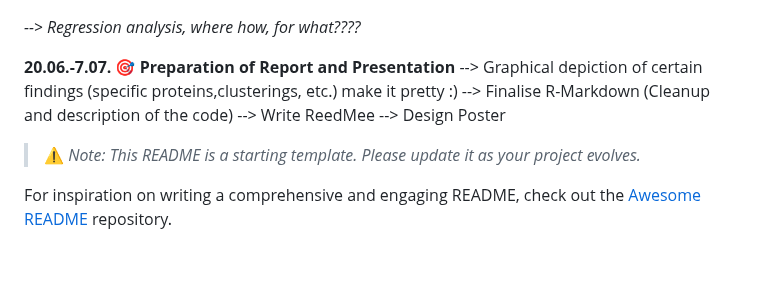
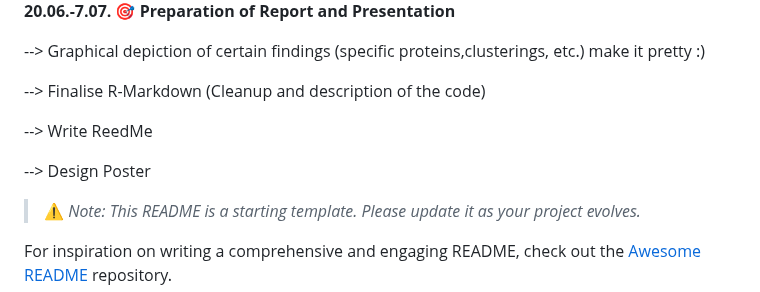
Before and after one commit to MichelaPozzi/2025-topic-03-group-02, a Markdown page: README.md, the part around one of its changes. Rendered like a GitHub page; blank space fills up the shorter version.

```diff
--- a/README.md
+++ b/README.md
@@ -61,7 +90,8 @@ _--> Regression analysis, where how, for what????_
 --> Finalise R-Markdown (Cleanup and description of the code)
---> Write ReedMee
+
+--> Write ReedMe
+
 --> Design Poster
-
 
 
 
```
Also changed, not shown: other parts of README.md (+29 -0 lines).
